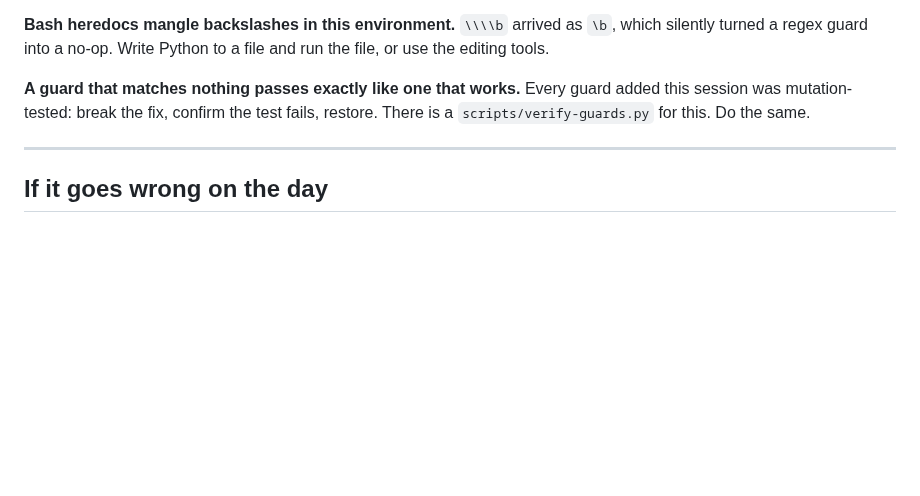
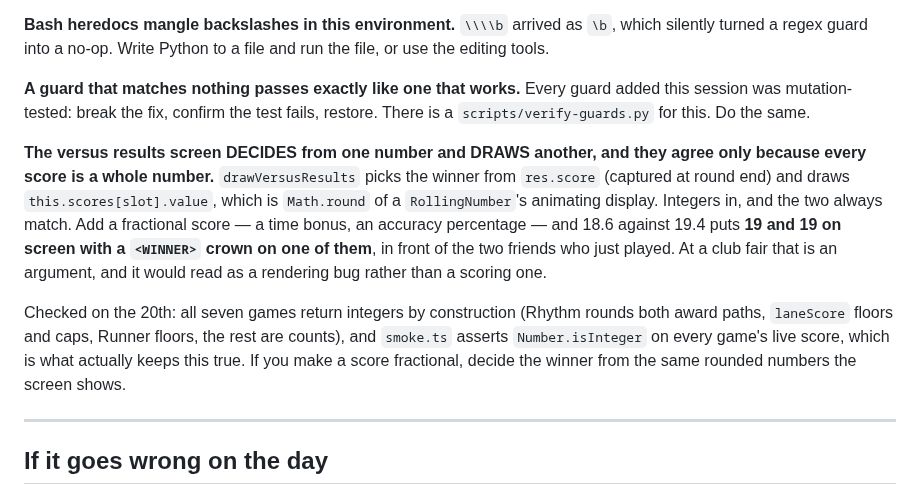
Before and after one commit to HyperionBurn/gdg-cv-arcade, a Markdown page: HANDOFF.md, the part around the change. GitHub-like rendering; blank space fills up the shorter version.

Commit message:
The versus screen decides from one number and draws another
They agree only because every score is a whole number, and nothing says so
anywhere near the code that depends on it. drawVersusResults picks the winner
from res.score and draws Math.round of a RollingNumber's display; add a
fractional score later and 18.6 against 19.4 puts 19 and 19 on screen with a
<WINNER> crown on one of them, which reads as a rendering bug and is not one.

Chased because the census listed <DEAD HEAT> as never-drawn and I had filed it
under 'rare by construction' - then noticed Pose Match's top three scores are
19, 19, 19. Ties are not rare there at all. The tie path turned out to be
sound: all seven games return integers by construction, and smoke.ts already
asserts Number.isInteger on every live score, which is what keeps it true.

A negative result, so the only change is the note where a future editor will
be standing when they break it.

```diff
--- a/HANDOFF.md
+++ b/HANDOFF.md
@@ -519,6 +519,22 @@ and run the file, or use the editing tools.
 guard added this session was mutation-tested: break the fix, confirm the test
 fails, restore. There is a `scripts/verify-guards.py` for this. Do the same.
 
+**The versus results screen DECIDES from one number and DRAWS another, and
+they agree only because every score is a whole number.** `drawVersusResults`
+picks the winner from `res.score` (captured at round end) and draws
+`this.scores[slot].value`, which is `Math.round` of a `RollingNumber`'s
+animating display. Integers in, and the two always match. Add a fractional
+score — a time bonus, an accuracy percentage — and 18.6 against 19.4 puts
+**19 and 19 on screen with a `<WINNER>` crown on one of them**, in front of
+the two friends who just played. At a club fair that is an argument, and it
+would read as a rendering bug rather than a scoring one.
+
+Checked on the 20th: all seven games return integers by construction (Rhythm
+rounds both award paths, `laneScore` floors and caps, Runner floors, the rest
+are counts), and `smoke.ts` asserts `Number.isInteger` on every game's live
+score, which is what actually keeps this true. If you make a score fractional,
+decide the winner from the same rounded numbers the screen shows.
+
 ---
 
 ## If it goes wrong on the day
```
